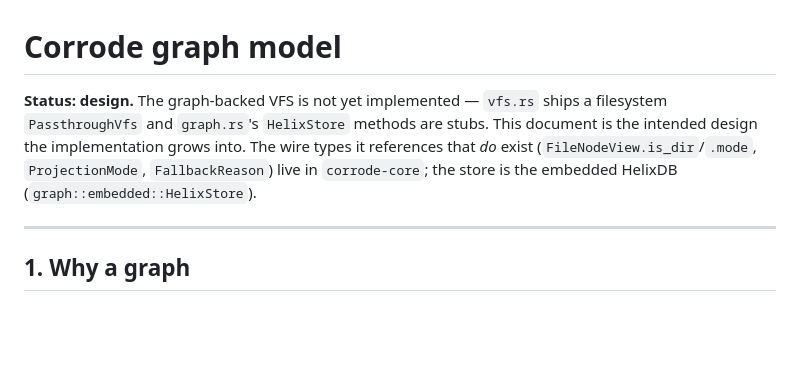
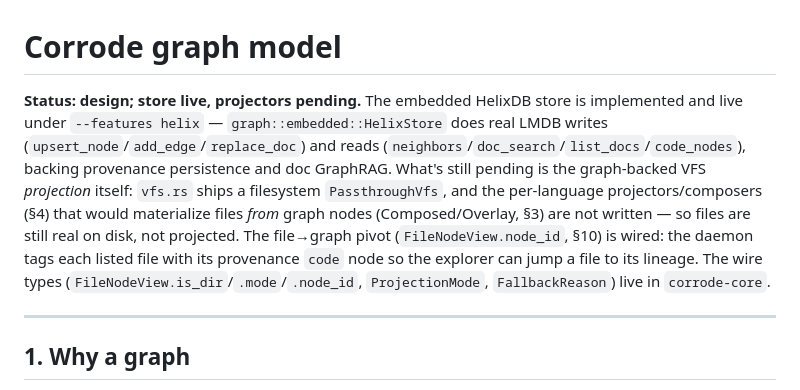
Before and after one commit to xynexus/Corrode, a Markdown page: docs/graph-model.md, the part around the change. GitHub-like rendering; blank space fills up the shorter version.

Commit message:
docs(graph-model): status reflects live store + wired file→graph pivot
The HelixStore methods are no longer stubs (write path + neighbors/doc_search/
list_docs/code_nodes landed this session), and FileNodeView.node_id is now
populated so the explorer pivots a file to its provenance. Correct the stale
"methods are stubs" status; the pending part is the per-language projectors that
materialize files FROM the graph (PassthroughVfs still backs files on disk).

Co-Authored-By: Claude Opus 4.8 <noreply@anthropic.com>
Claude-Session: https://claude.ai/code/session_015jGwhUkhQ2oeTPU4gzZRKn

```diff
--- a/docs/graph-model.md
+++ b/docs/graph-model.md
@@ -1,11 +1,17 @@
 # Corrode graph model
 
-**Status: design.** The graph-backed VFS is not yet implemented — `vfs.rs` ships a
-filesystem `PassthroughVfs` and `graph.rs`'s `HelixStore` methods are stubs. This
-document is the intended design the implementation grows into. The wire types it
-references that *do* exist (`FileNodeView.is_dir`/`.mode`, `ProjectionMode`,
-`FallbackReason`) live in `corrode-core`; the store is the embedded HelixDB
-(`graph::embedded::HelixStore`).
+**Status: design; store live, projectors pending.** The embedded HelixDB store is
+implemented and live under `--features helix` — `graph::embedded::HelixStore` does
+real LMDB writes (`upsert_node`/`add_edge`/`replace_doc`) and reads
+(`neighbors`/`doc_search`/`list_docs`/`code_nodes`), backing provenance persistence
+and doc GraphRAG. What's still pending is the graph-backed VFS *projection* itself:
+`vfs.rs` ships a filesystem `PassthroughVfs`, and the per-language projectors/composers
+(§4) that would materialize files *from* graph nodes (Composed/Overlay, §3) are not
+written — so files are still real on disk, not projected. The file→graph pivot
+(`FileNodeView.node_id`, §10) is wired: the daemon tags each listed file with its
+provenance `code` node so the explorer can jump a file to its lineage. The wire types
+(`FileNodeView.is_dir`/`.mode`/`.node_id`, `ProjectionMode`, `FallbackReason`) live in
+`corrode-core`.
 
 ---
 
```
